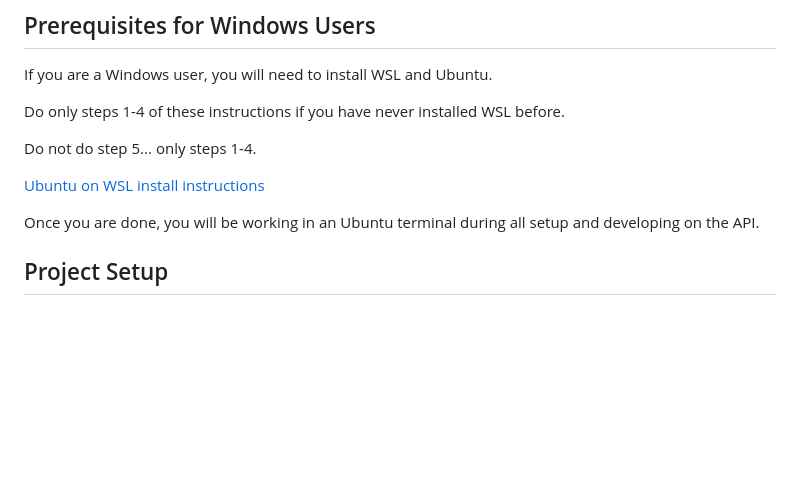
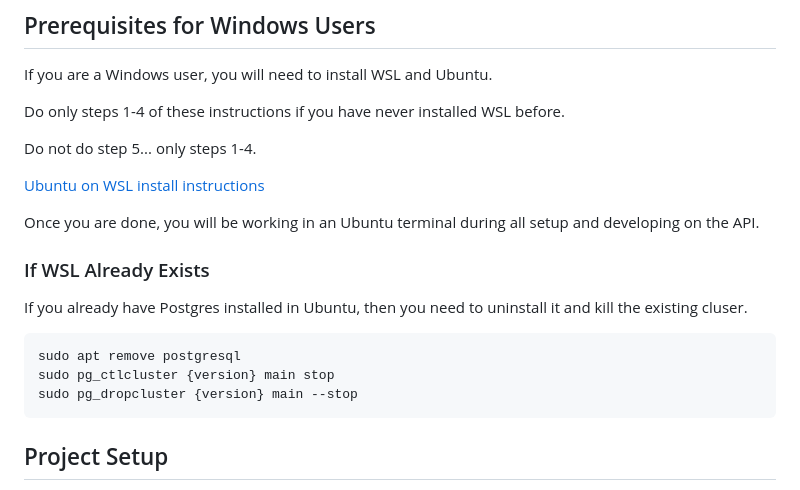
Before and after one commit to stevebrownlee/learn-ops-api, a Markdown page: README.md, the part around the change. GitHub-like rendering; blank space fills up the shorter version.

Commit message:
Added instruction for removing existing postgres cluster if it's already installed

````diff
--- a/README.md
+++ b/README.md
@@ -15,6 +15,16 @@ Do not do step 5... only steps 1-4.
 [Ubuntu on WSL install instructions](https://ubuntu.com/tutorials/install-ubuntu-on-wsl2-on-windows-11-with-gui-support#1-overview)
 
 Once you are done, you will be working in an Ubuntu terminal during all setup and developing on the API.
+
+### If WSL Already Exists
+
+If you already have Postgres installed in Ubuntu, then you need to uninstall it and kill the existing cluser.
+
+```sh
+sudo apt remove postgresql
+sudo pg_ctlcluster {version} main stop
+sudo pg_dropcluster {version} main --stop
+```
 
 ## Project Setup
 
````
